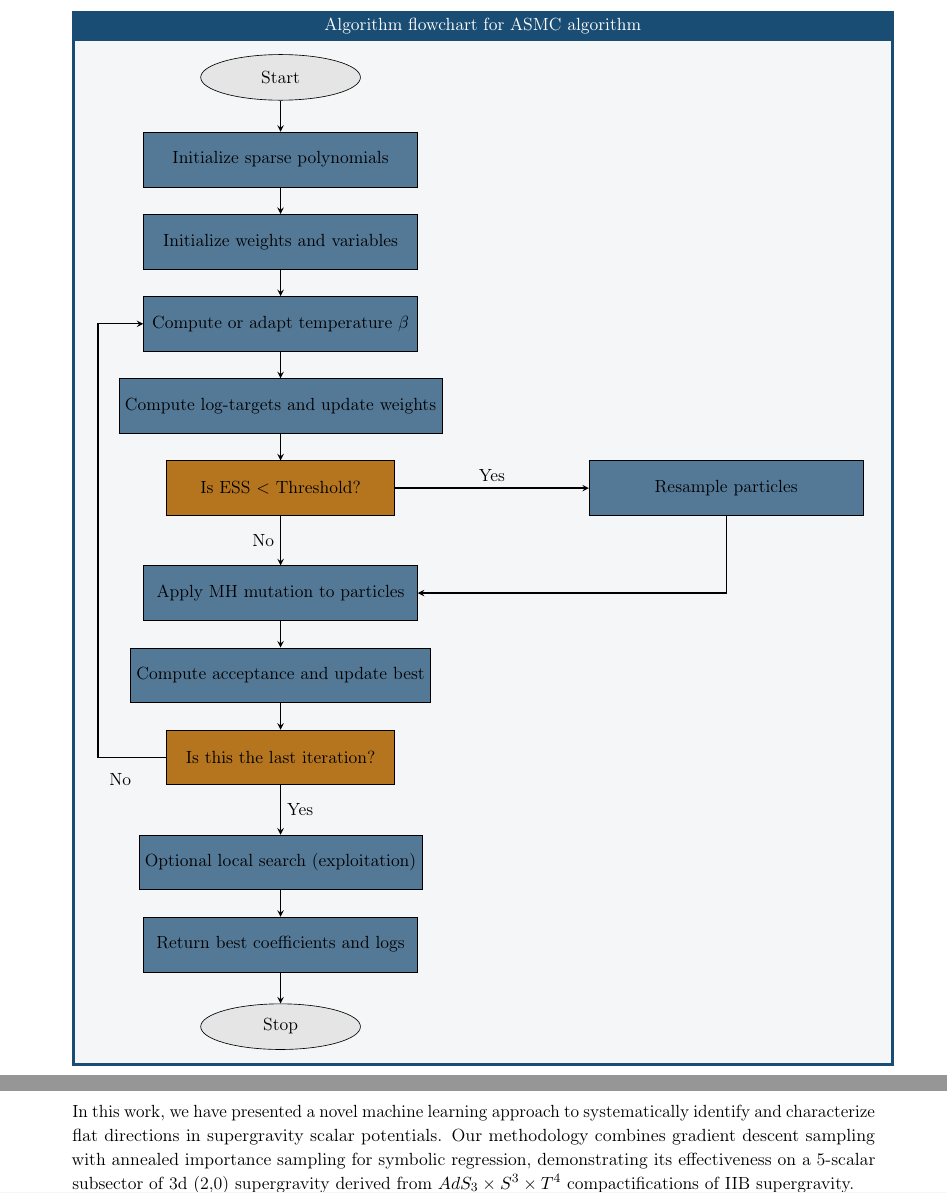
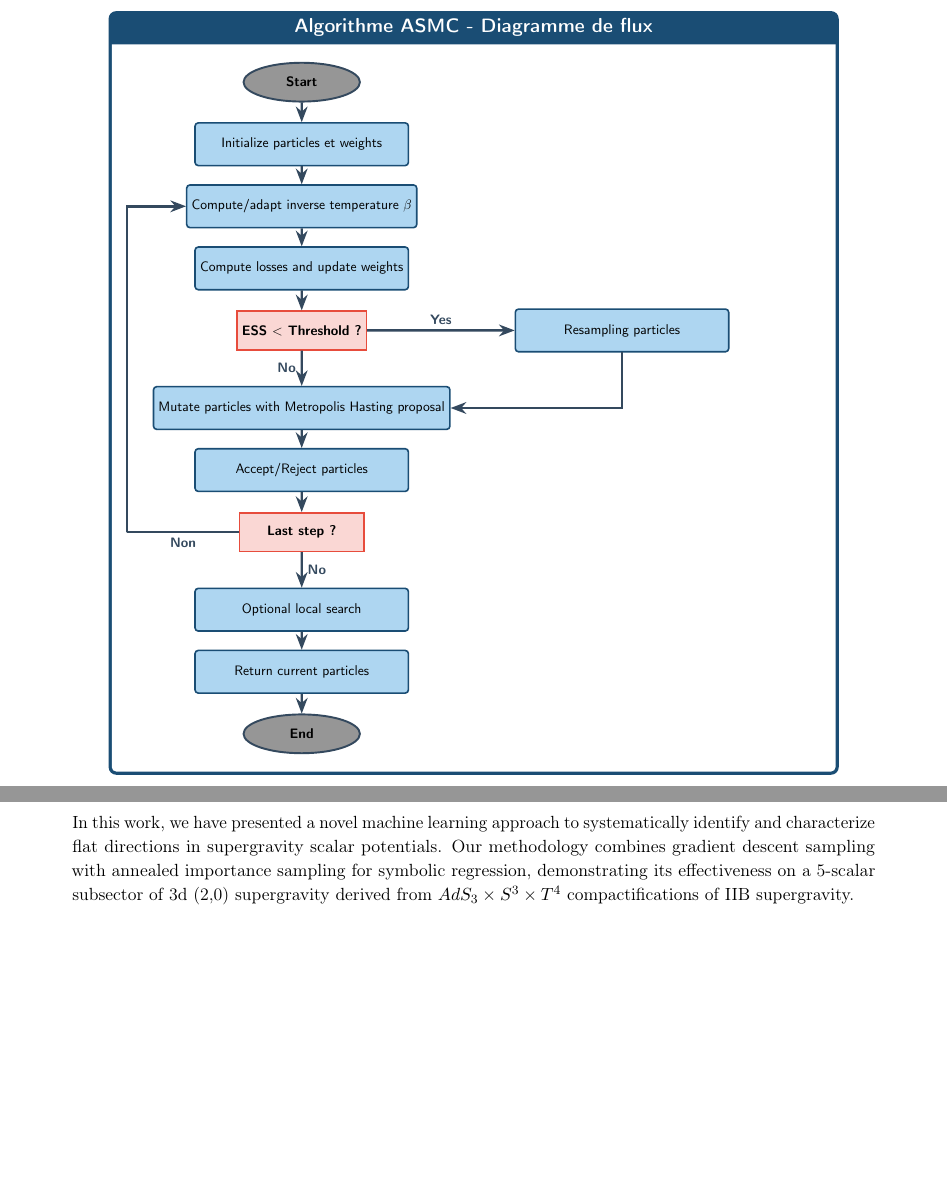
Before and after one commit to c-eloy/MLFlatDirections, a LaTeX document (Draft_MLFlatDirections.tex): two parts of pages 15 and 17 of 22, joined at a grey line, cut at the place of the change, the shorter picture padded with empty space. Compiled offline with pdfLaTeX.

Commit message:
replace flowchart

```diff
--- a/Draft_MLFlatDirections.tex
+++ b/Draft_MLFlatDirections.tex
@@ -621,60 +676,125 @@ An additional advantage of this approach is its broader applicability. In scenar
 
   In algebraic geometry, the set of solutions to the equations $\nabla V = 0$ defines an algebraic variety over a certain base field. In our case, the potential $V$ and its gradient $\nabla V$ are polynomial functions with
 \begin{center}
-  	\begin{minipage}{18cm}
-  		\begin{tcolorbox}[colback=myblue!5,
+	\begin{minipage}{16cm}
+		\begin{tcolorbox}[
+			colback=white,
 			colframe=myblue,
-  			title=Algorithm flowchart for ASMC algorithm,
+			title=\textbf{Algorithme ASMC - Diagramme de flux},
+			fonttitle=\sffamily\large,
 			halign title=flush center,
-  			sharp corners
+			boxrule=2pt,
+			left=6pt,
+			right=6pt,
+			top=8pt,
+			bottom=8pt
 			]
-  			%	\scalebox{0.5}{
-  				\begin{tikzpicture}[node distance=1.8cm and .5cm]
+			\begin{tikzpicture}[node distance=1.6cm and 0.8cm, scale=0.85, transform shape]
 
-  					% Nodes
+				% Nœuds
 				\node (start) [startstop] {Start};
 
-  					\node (init_particles) [process, below of=start] {Initialize sparse polynomials};
-  					\node (set_weights) [process, below of=init_particles] {Initialize weights and variables};
-  					\node (compute_beta) [process, below of=set_weights] {Compute or adapt temperature $\beta$};
-  					\node (weight_update) [process, below of=compute_beta] {Compute log-targets and update weights};
+				\node (init_particles) [process, below of=start] {Initialize particles et weights};
 
-  					\node (ess_check) [decision, below of=weight_update] {Is ESS $<$ Threshold?};
-  					\node (resample) [process, right=4.25cm of ess_check] {Resample particles};
+				\node (compute_beta) [process, below of=init_particles] {Compute/adapt inverse temperature $\beta$};
 
-  					\node (mutation) [process, below of=ess_check, yshift=-0.5cm] {Apply MH mutation to particles};
-  					\node (acceptance) [process, below of=mutation] {Compute acceptance and update best};
+				\node (weight_update) [process, below of=compute_beta] {Compute losses and update weights};
 
-  					\node (end_iter) [decision, below of=acceptance] {Is this the last iteration?};
+				\node (ess_check) [decision, below of=weight_update] {ESS $<$ Threshold ?};
 
-  					\node (exploit) [process, below of=end_iter, yshift=-0.5cm] {Optional local search (exploitation)};
-  					\node (output) [process, below of=exploit] {Return best coefficients and logs};
-  					\node (stop) [startstop, below of=output] {Stop};
+				\node (resample) [process, right=3.8cm of ess_check] {Resampling particles};
 
-  					% Arrows
+				\node (mutation) [process, below of=ess_check, yshift=-0.4cm] {Mutate particles with Metropolis Hasting proposal};
+
+				\node (acceptance) [process, below of=mutation] {Accept/Reject particles};
+
+				\node (end_iter) [decision, below of=acceptance] {Last step ?};
+
+				\node (exploit) [process, below of=end_iter, yshift=-0.4cm] {Optional local search};
+
+				\node (output) [process, below of=exploit] {Return current particles};
+
+				\node (stop) [startstop, below of=output] {End};
+
+				% Flèches avec étiquettes améliorées
 				\draw [arrow] (start) -- (init_particles);
-  					\draw [arrow] (init_particles) -- (set_weights);
-  					\draw [arrow] (set_weights) -- (compute_beta);
+				\draw [arrow] (init_particles) -- (compute_beta);
 				\draw [arrow] (compute_beta) -- (weight_update);
 				\draw [arrow] (weight_update) -- (ess_check);
 
-  					\draw [arrow] (ess_check) -- node[above] {Yes} (resample);
+				\draw [arrow] (ess_check) -- node[above, arrow_label] {Yes} (resample);
 				\draw [arrow] (resample) |- (mutation);
 
-  					\draw [arrow] (ess_check) -- node[left] {No} (mutation);
+				\draw [arrow] (ess_check) -- node[left, arrow_label] {No} (mutation);
 				\draw [arrow] (mutation) -- (acceptance);
 				\draw [arrow] (acceptance) -- (end_iter);
 
-  					\draw [arrow] (end_iter) -- node[left] {} ++(-4,0) |- (compute_beta);
-  					\node [pos=10, below=430pt, xshift=-100pt] {No};
-  					\draw [arrow] (end_iter) -- node[right] {Yes} (exploit);
+				% Boucle de retour améliorée
+				\draw [arrow] (end_iter) -| node[pos=0.25, below, arrow_label] {Non} ++(-4.5,0) |- (compute_beta);
 
+				\draw [arrow] (end_iter) -- node[right, arrow_label] {No} (exploit);
 				\draw [arrow] (exploit) -- (output);
 				\draw [arrow] (output) -- (stop);
+
 			\end{tikzpicture}
 		\end{tcolorbox}
 	\end{minipage}
 \end{center}
+%  \begin{center}
+%  	\begin{minipage}{18cm}
+%  		\begin{tcolorbox}[colback=myblue!5,
+%  			colframe=myblue,
+%  			title=Algorithm flowchart for ASMC algorithm,
+%  			halign title=flush center,
+%  			sharp corners
+%  			]
+%  			%	\scalebox{0.5}{
+%  				\begin{tikzpicture}[node distance=1.8cm and .5cm]
+%
+%  					% Nodes
+%  					\node (start) [startstop] {Start};
+%
+%  					\node (init_particles) [process, below of=start] {Initialize sparse polynomials};
+%  					\node (set_weights) [process, below of=init_particles] {Initialize weights and variables};
+%  					\node (compute_beta) [process, below of=set_weights] {Compute or adapt temperature $\beta$};
+%  					\node (weight_update) [process, below of=compute_beta] {Compute log-targets and update weights};
+%
+%  					\node (ess_check) [decision, below of=weight_update] {Is ESS $<$ Threshold?};
+%  					\node (resample) [process, right=4.25cm of ess_check] {Resample particles};
+%
+%  					\node (mutation) [process, below of=ess_check, yshift=-0.5cm] {Apply MH mutation to particles};
+%  					\node (acceptance) [process, below of=mutation] {Compute acceptance and update best};
+%
+%  					\node (end_iter) [decision, below of=acceptance] {Is this the last iteration?};
+%
+%  					\node (exploit) [process, below of=end_iter, yshift=-0.5cm] {Optional local search (exploitation)};
+%  					\node (output) [process, below of=exploit] {Return best coefficients and logs};
+%  					\node (stop) [startstop, below of=output] {Stop};
+%
+%  					% Arrows
+%  					\draw [arrow] (start) -- (init_particles);
+%  					\draw [arrow] (init_particles) -- (set_weights);
+%  					\draw [arrow] (set_weights) -- (compute_beta);
+%  					\draw [arrow] (compute_beta) -- (weight_update);
+%  					\draw [arrow] (weight_update) -- (ess_check);
+%
+%  					\draw [arrow] (ess_check) -- node[above] {Yes} (resample);
+%  					\draw [arrow] (resample) |- (mutation);
+%
+%  					\draw [arrow] (ess_check) -- node[left] {No} (mutation);
+%  					\draw [arrow] (mutation) -- (acceptance);
+%  					\draw [arrow] (acceptance) -- (end_iter);
+%
+%  					\draw [arrow] (end_iter) -- node[left] {} ++(-4,0) |- (compute_beta);
+%  					\node [pos=10, below=430pt, xshift=-100pt] {No};
+%  					\draw [arrow] (end_iter) -- node[right] {Yes} (exploit);
+%
+%  					\draw [arrow] (exploit) -- (output);
+%  					\draw [arrow] (output) -- (stop);
+%  				\end{tikzpicture}
+%  			\end{tcolorbox}
+%  		\end{minipage}
+%  	\end{center}
   	coefficients lying in a specific field extension of $\mathbb{Q}$—typically of the form $\mathbb{Q}(\sqrt{d_1}, \sqrt{d_2}, \dots)$, where $d_i \in \mathbb{Q}$. That is, the coefficients of the polynomials are combinations of rational numbers and square roots of rational numbers.
 
   The conformal manifold (or the moduli space of solutions) is then a subvariety of this ambient space, defined as the common zero locus of the polynomials in $\nabla V$. From the perspective of algebraic geometry, this variety is cut out by an ideal in the polynomial ring with coefficients in the aforementioned field extension of $\mathbb{Q}$. Since the defining equations have coefficients in this field, the variety itself is defined over that same field.
```
Also changed, not shown: Draft_MLFlatDirections.pdf, Draft_MLFlatDirections.tex (63 more changed lines), 3 other files. Lines whose indentation alone changed are shown as unchanged.
